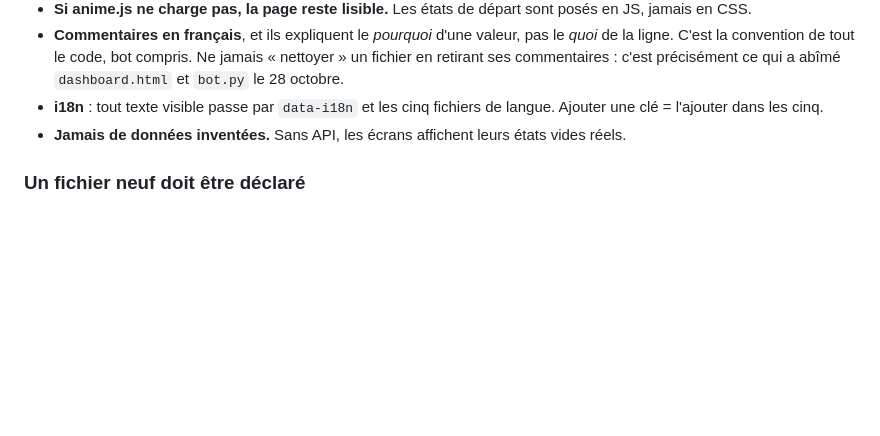
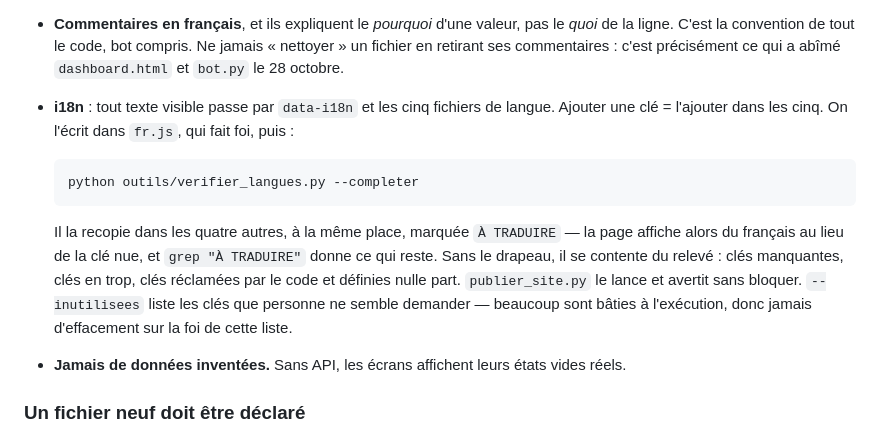
Before and after one commit to t3rroriste/createyourqueue, a Markdown page: CLAUDE.md, the part around the change. Rendered like a GitHub page; blank space fills up the shorter version.

Commit message:
Synchro automatique — DESKTOP-NA0PIP9, 30/10/2026 22:12
1 fichier(s) : CLAUDE.md

````diff
--- a/CLAUDE.md
+++ b/CLAUDE.md
@@ -75,7 +75,21 @@ dans l'autre, ne jamais « harmoniser » les deux.
   commentaires : c'est précisément ce qui a abîmé `dashboard.html` et
   `bot.py` le 28 octobre.
 - **i18n** : tout texte visible passe par `data-i18n` et les cinq fichiers
-  de langue. Ajouter une clé = l'ajouter dans les cinq.
+  de langue. Ajouter une clé = l'ajouter dans les cinq. On l'écrit dans
+  `fr.js`, qui fait foi, puis :
+
+  ```
+  python outils/verifier_langues.py --completer
+  ```
+
+  Il la recopie dans les quatre autres, à la même place, marquée
+  `À TRADUIRE` — la page affiche alors du français au lieu de la clé nue,
+  et `grep "À TRADUIRE"` donne ce qui reste. Sans le drapeau, il se
+  contente du relevé : clés manquantes, clés en trop, clés réclamées par
+  le code et définies nulle part. `publier_site.py` le lance et avertit
+  sans bloquer. `--inutilisees` liste les clés que personne ne semble
+  demander — beaucoup sont bâties à l'exécution, donc jamais d'effacement
+  sur la foi de cette liste.
 - **Jamais de données inventées.** Sans API, les écrans affichent leurs
   états vides réels.
 
````
